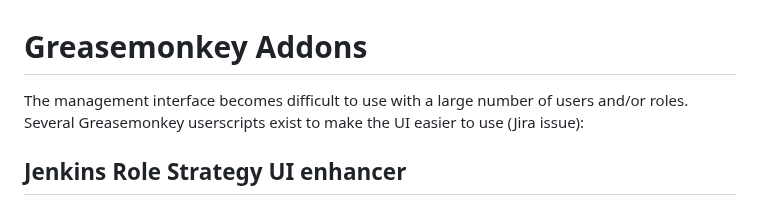
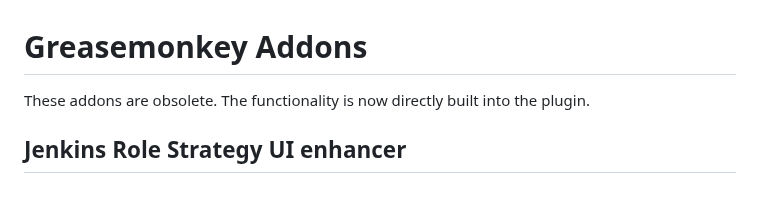
Before and after one commit to jenkinsci/role-strategy-plugin, a Markdown page: docs/USERSCRIPTS.md, the part around the change. Drawn GitHub-style.

```diff
--- a/docs/USERSCRIPTS.md
+++ b/docs/USERSCRIPTS.md
@@ -1,8 +1,7 @@
 Greasemonkey Addons
 ======
 
-The management interface becomes difficult to use with a large number of users and/or roles.
-Several Greasemonkey userscripts exist to make the UI easier to use (Jira issue):
+These addons are obsolete. The functionality is now directly built into the plugin.
 
 ## Jenkins Role Strategy UI enhancer
 
```
Also changed, not shown: README.md (+17 -10 lines), docs/images/assignRoles.png, docs/images/configureSecurity.png, docs/images/manageAndAssignRoles.png, docs/images/manageRoles.png, 6 other files.
